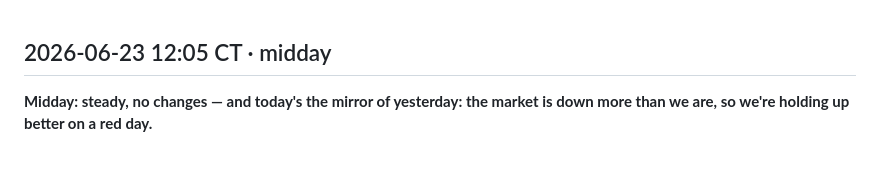
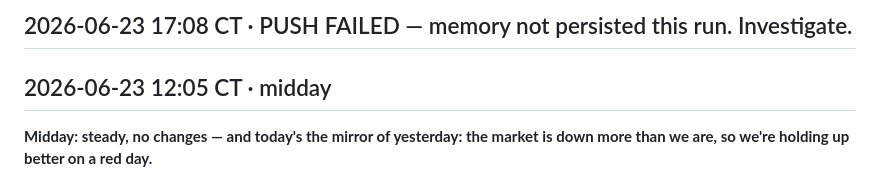
Before and after one commit to limrie99/bull-, a Markdown page: memory/messages.md, the part around the change. Rendered like a GitHub page.

Commit message:
push-failure note

```diff
--- a/memory/messages.md
+++ b/memory/messages.md
@@ -1,3 +1,4 @@
+## 2026-06-23 17:08 CT · PUSH FAILED — memory not persisted this run. Investigate.
 ## 2026-06-23 12:05 CT · midday
 
 **Midday: steady, no changes — and today's the mirror of yesterday: the market is down more than we are, so we're holding up better on a red day.**
```
